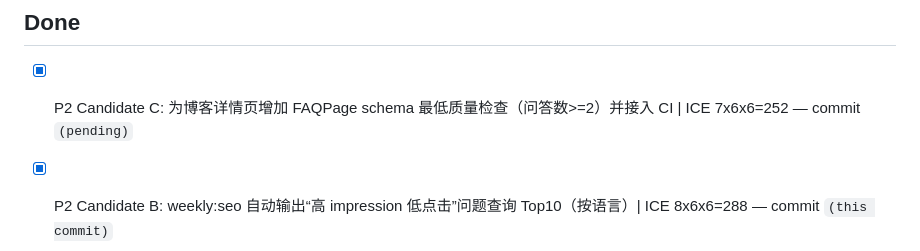
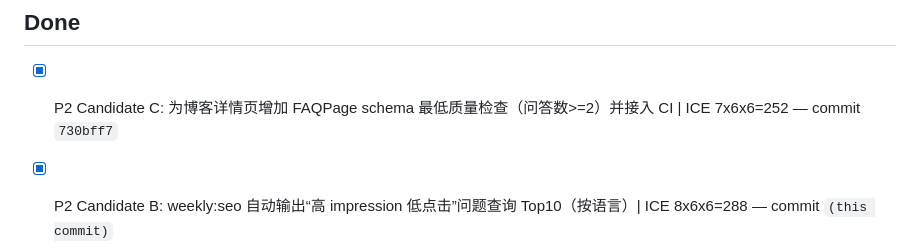
Before and after one commit to duoglas/openclaw-hub, a Markdown page: GROWTH_QUEUE.md, the part around the change. Drawn GitHub-style.

Commit message:
chore(queue): record commit hash for FAQ quality gate task

```diff
--- a/GROWTH_QUEUE.md
+++ b/GROWTH_QUEUE.md
@@ -17,7 +17,7 @@ Manager: main session
 - [ ] (empty)
 
 ## Done
-- [x] P2 Candidate C: 为博客详情页增加 FAQPage schema 最低质量检查（问答数>=2）并接入 CI | ICE 7x6x6=252 — commit `(pending)`
+- [x] P2 Candidate C: 为博客详情页增加 FAQPage schema 最低质量检查（问答数>=2）并接入 CI | ICE 7x6x6=252 — commit `730bff7`
 - [x] P2 Candidate B: weekly:seo 自动输出“高 impression 低点击”问题查询 Top10（按语言）| ICE 8x6x6=288 — commit `(this commit)`
 - [x] P1 Candidate A: 新增 EN/ZH meta description 质量闸门（长度区间 + 占位词拦截）并接入 CI | ICE 9x8x9=648 — commit `45d6a2f`
 - [x] P1 Candidate: 将文章页 hreflang alternate 升级为绝对 URL + 强化配对闸门（校验 EN↔ZH 与 x-default 的绝对链接一致性，阻断相对链接回归）| ICE 8x8x7=448 — commit `c14f6c4`
```
